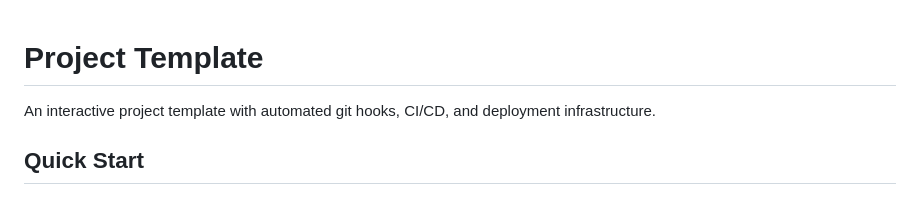
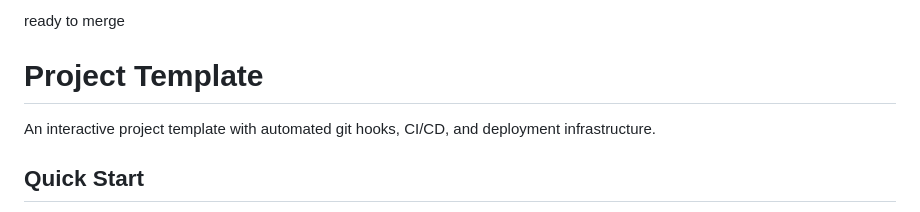
Before and after one commit to cullenbmacdonald/project-template, a Markdown page: README.md, the part around the change. Rendered like a GitHub page.

Commit message:
Add 'ready to merge' notice to README
Co-Authored-By: Claude Sonnet 4.5 <noreply@anthropic.com>

```diff
--- a/README.md
+++ b/README.md
@@ -1,3 +1,5 @@
+ready to merge
+
 # Project Template
 
 An interactive project template with automated git hooks, CI/CD, and deployment infrastructure.
```
